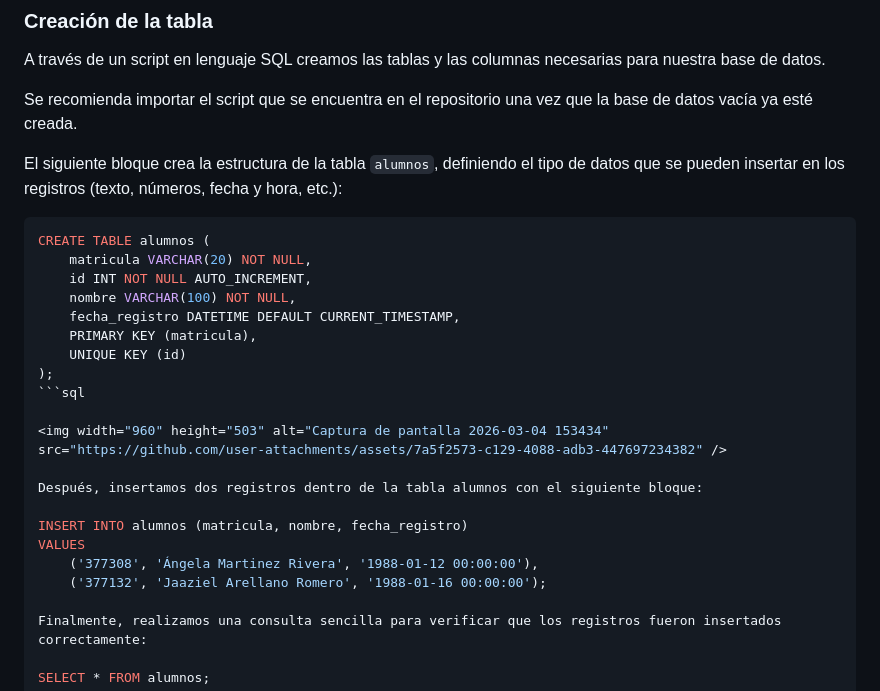
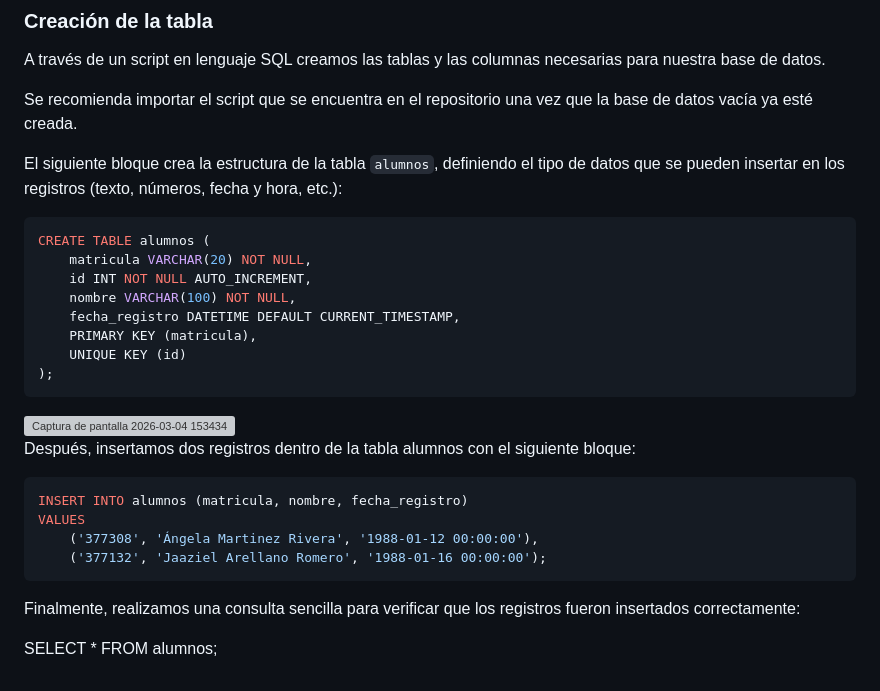
Before and after one commit to angelamartinezrivera/LinuxBitacora, a Markdown page: README.md, the part around the change. Rendered like a GitHub page; grey boxes are pictures that could not be loaded.

````diff
--- a/README.md
+++ b/README.md
@@ -178,6 +178,7 @@ A través de un script en lenguaje SQL creamos las tablas y las columnas necesar
 Se recomienda importar el script que se encuentra en el repositorio una vez que la base de datos vacía ya esté creada.
 
 El siguiente bloque crea la estructura de la tabla `alumnos`, definiendo el tipo de datos que se pueden insertar en los registros (texto, números, fecha y hora, etc.):
+
 ```sql
 CREATE TABLE alumnos (
     matricula VARCHAR(20) NOT NULL,
@@ -187,16 +188,18 @@ CREATE TABLE alumnos (
     PRIMARY KEY (matricula),
     UNIQUE KEY (id)
 );
-```sql
+```
 
 <img width="960" height="503" alt="Captura de pantalla 2026-03-04 153434" src="https://github.com/user-attachments/assets/7a5f2573-c129-4088-adb3-447697234382" />
 
 Después, insertamos dos registros dentro de la tabla alumnos con el siguiente bloque:
 
+```sql
 INSERT INTO alumnos (matricula, nombre, fecha_registro)
 VALUES
     ('377308', 'Ángela Martinez Rivera', '1988-01-12 00:00:00'),
     ('377132', 'Jaaziel Arellano Romero', '1988-01-16 00:00:00');
+```
 
 Finalmente, realizamos una consulta sencilla para verificar que los registros fueron insertados correctamente:
 
````
